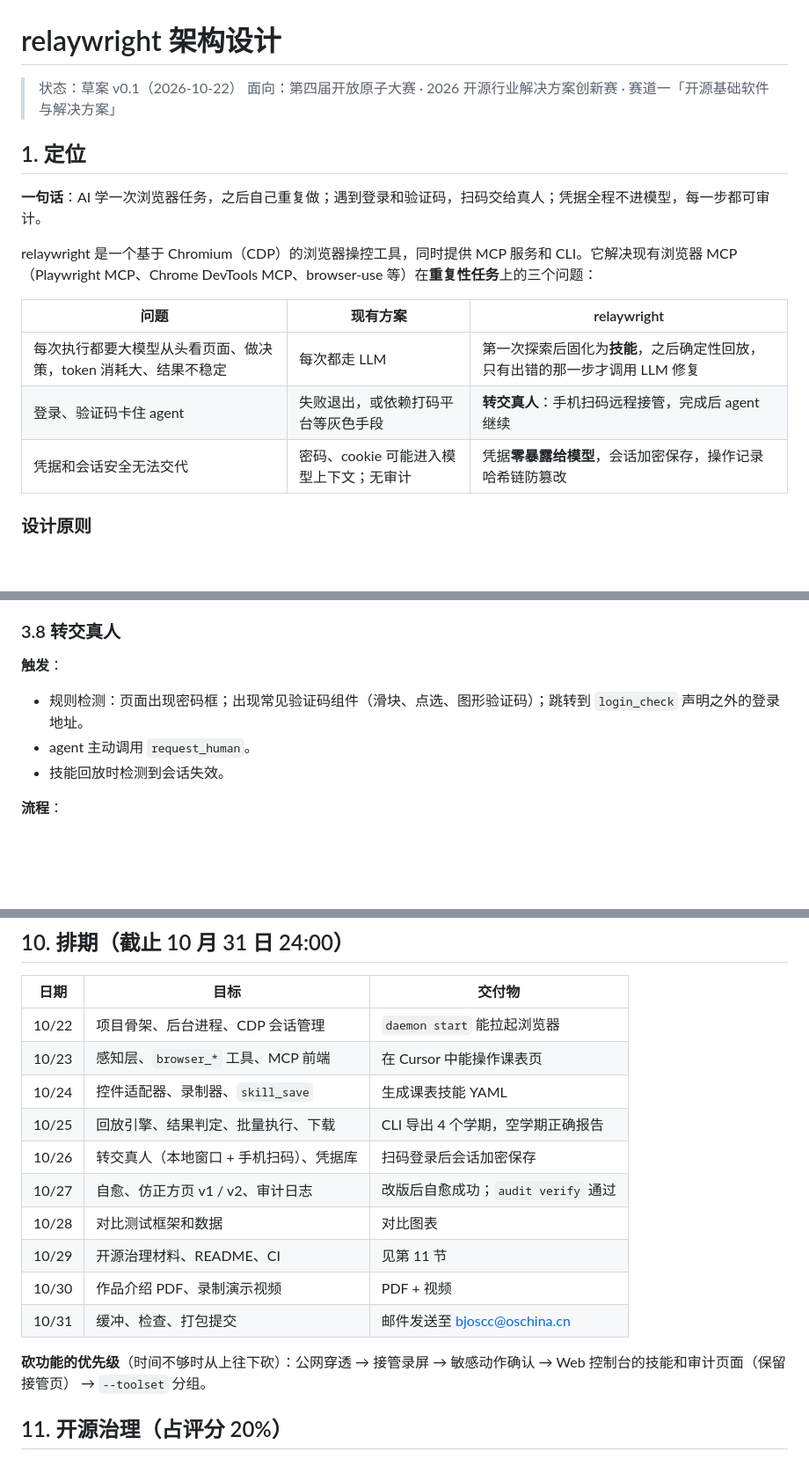
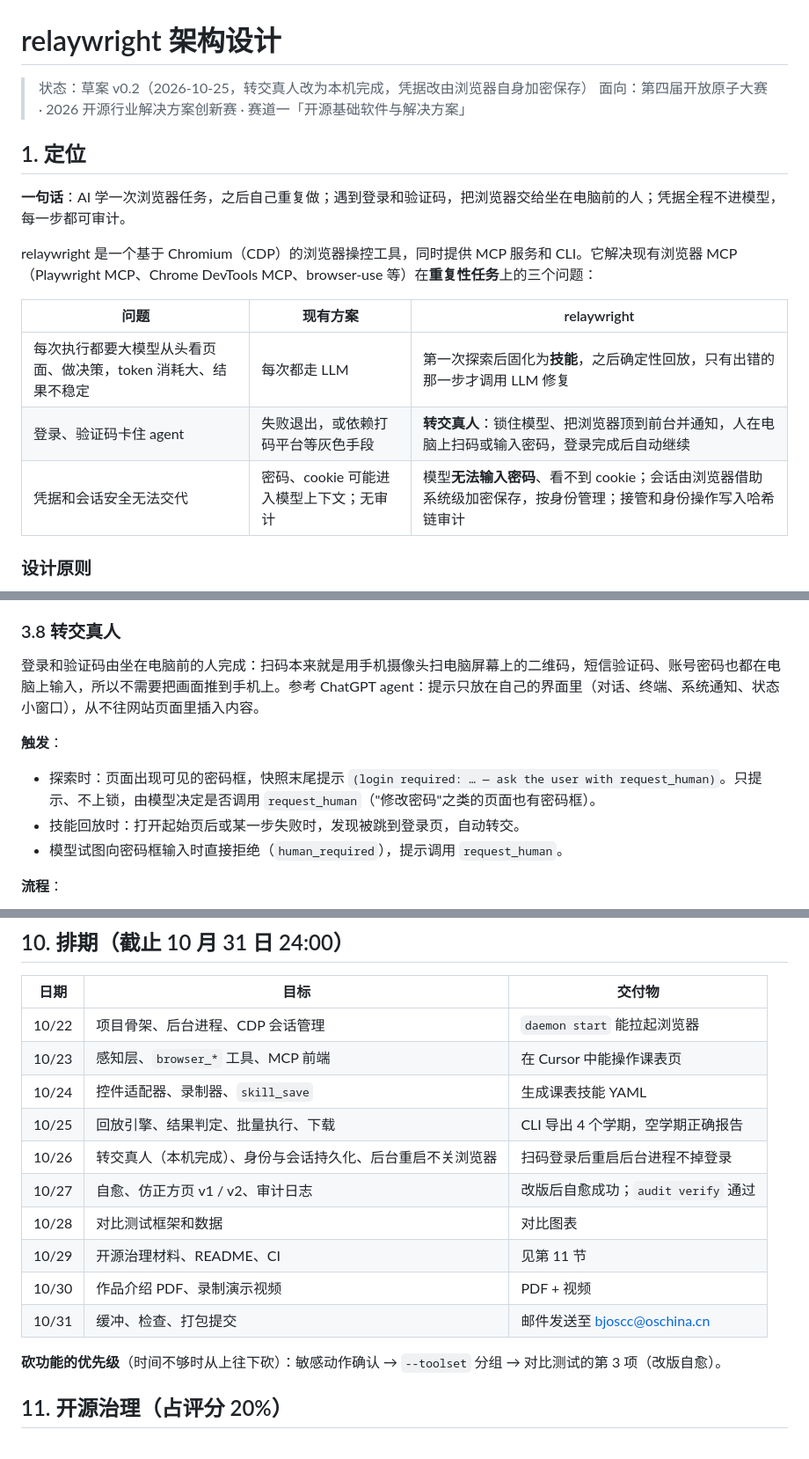
Before and after one commit to JiangnanZhang-2006/relaywright, a Markdown page: docs/architecture.md, 3 parts joined by grey strips. Shown at 88% size. Rendered like a GitHub page; blank space fills up the shorter version.

```diff
--- a/docs/architecture.md
+++ b/docs/architecture.md
@@ -1,19 +1,19 @@
 # relaywright 架构设计
 
-> 状态：草案 v0.1（2026-10-22）
+> 状态：草案 v0.2（2026-10-25，转交真人改为本机完成，凭据改由浏览器自身加密保存）
 > 面向：第四届开放原子大赛 · 2026 开源行业解决方案创新赛 · 赛道一「开源基础软件与解决方案」
 
 ## 1. 定位
 
-**一句话**：AI 学一次浏览器任务，之后自己重复做；遇到登录和验证码，扫码交给真人；凭据全程不进模型，每一步都可审计。
+**一句话**：AI 学一次浏览器任务，之后自己重复做；遇到登录和验证码，把浏览器交给坐在电脑前的人；凭据全程不进模型，每一步都可审计。
 
 relaywright 是一个基于 Chromium（CDP）的浏览器操控工具，同时提供 MCP 服务和 CLI。它解决现有浏览器 MCP（Playwright MCP、Chrome DevTools MCP、browser-use 等）在**重复性任务**上的三个问题：
 
 | 问题 | 现有方案 | relaywright |
 |---|---|---|
 | 每次执行都要大模型从头看页面、做决策，token 消耗大、结果不稳定 | 每次都走 LLM | 第一次探索后固化为**技能**，之后确定性回放，只有出错的那一步才调用 LLM 修复 |
-| 登录、验证码卡住 agent | 失败退出，或依赖打码平台等灰色手段 | **转交真人**：手机扫码远程接管，完成后 agent 继续 |
-| 凭据和会话安全无法交代 | 密码、cookie 可能进入模型上下文；无审计 | 凭据**零暴露给模型**，会话加密保存，操作记录哈希链防篡改 |
+| 登录、验证码卡住 agent | 失败退出，或依赖打码平台等灰色手段 | **转交真人**：锁住模型、把浏览器顶到前台并通知，人在电脑上扫码或输入密码，登录完成后自动继续 |
+| 凭据和会话安全无法交代 | 密码、cookie 可能进入模型上下文；无审计 | 模型**无法输入密码**、看不到 cookie；会话由浏览器借助系统级加密保存，按身份管理；接管和身份操作写入哈希链审计 |
 
 ### 设计原则
 
@@ -222,11 +222,13 @@ flowchart LR
 
 ### 3.8 转交真人
 
+登录和验证码由坐在电脑前的人完成：扫码本来就是用手机摄像头扫电脑屏幕上的二维码，短信验证码、账号密码也都在电脑上输入，所以不需要把画面推到手机上。参考 ChatGPT agent：提示只放在自己的界面里（对话、终端、系统通知、状态小窗口），从不往网站页面里插入内容。
+
 **触发**：
 
-- 规则检测：页面出现密码框；出现常见验证码组件（滑块、点选、图形验证码）；跳转到 `login_check` 声明之外的登录地址。
-- agent 主动调用 `request_human`。
-- 技能回放时检测到会话失效。
+- 探索时：页面出现可见的密码框，快照末尾提示 `(login required: … — ask the user with request_human)`。只提示、不上锁，由模型决定是否调用 `request_human`（"修改密码"之类的页面也有密码框）。
+- 技能回放时：打开起始页后或某一步失败时，发现被跳到登录页，自动转交。
+- 模型试图向密码框输入时直接拒绝（`human_required`），提示调用 `request_human`。
 
 **流程**：
 
@@ -420,14 +420,14 @@ relaywright/
 | 10/23 | 感知层、`browser_*` 工具、MCP 前端 | 在 Cursor 中能操作课表页 |
 | 10/24 | 控件适配器、录制器、`skill_save` | 生成课表技能 YAML |
 | 10/25 | 回放引擎、结果判定、批量执行、下载 | CLI 导出 4 个学期，空学期正确报告 |
-| 10/26 | 转交真人（本地窗口 + 手机扫码）、凭据库 | 扫码登录后会话加密保存 |
+| 10/26 | 转交真人（本机完成）、身份与会话持久化、后台重启不关浏览器 | 扫码登录后重启后台进程不掉登录 |
 | 10/27 | 自愈、仿正方页 v1 / v2、审计日志 | 改版后自愈成功；`audit verify` 通过 |
 | 10/28 | 对比测试框架和数据 | 对比图表 |
 | 10/29 | 开源治理材料、README、CI | 见第 11 节 |
 | 10/30 | 作品介绍 PDF、录制演示视频 | PDF + 视频 |
 | 10/31 | 缓冲、检查、打包提交 | 邮件发送至 bjoscc@oschina.cn |
 
-**砍功能的优先级**（时间不够时从上往下砍）：公网穿透 → 接管录屏 → 敏感动作确认 → Web 控制台的技能和审计页面（保留接管页） → `--toolset` 分组。
+**砍功能的优先级**（时间不够时从上往下砍）：敏感动作确认 → `--toolset` 分组 → 对比测试的第 3 项（改版自愈）。
 
 ## 11. 开源治理（占评分 20%）
 
```
Also changed, not shown: other parts of docs/architecture.md (+57 -57 lines).
